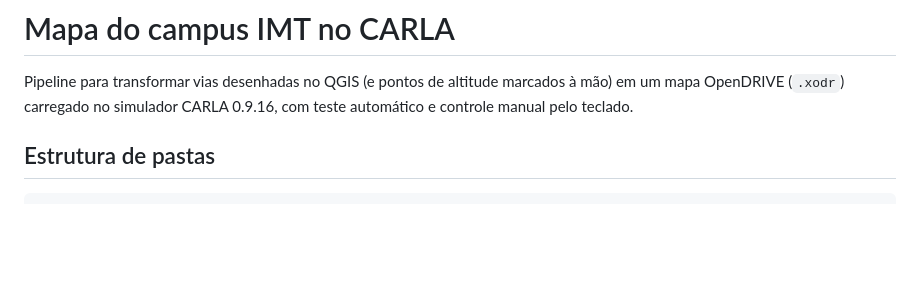
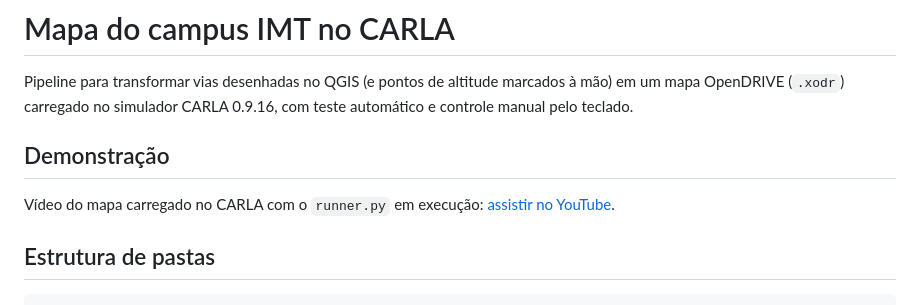
Before and after one commit to rtbuhler/mapa_imt, a Markdown page: README.md, the part around the change. Rendered like a GitHub page; blank space fills up the shorter version.

Commit message:
Adicionada seção de demonstração com link para vídeo no YouTube do mapa rodando no CARLA

```diff
--- a/README.md
+++ b/README.md
@@ -1,6 +1,10 @@
 # Mapa do campus IMT no CARLA
 
 Pipeline para transformar vias desenhadas no QGIS (e pontos de altitude marcados à mão) em um mapa OpenDRIVE (`.xodr`) carregado no simulador CARLA 0.9.16, com teste automático e controle manual pelo teclado.
+
+## Demonstração
+
+Vídeo do mapa carregado no CARLA com o `runner.py` em execução: [assistir no YouTube](https://www.youtube.com/watch?v=DRCjzXbaeBo).
 
 ## Estrutura de pastas
 
```
